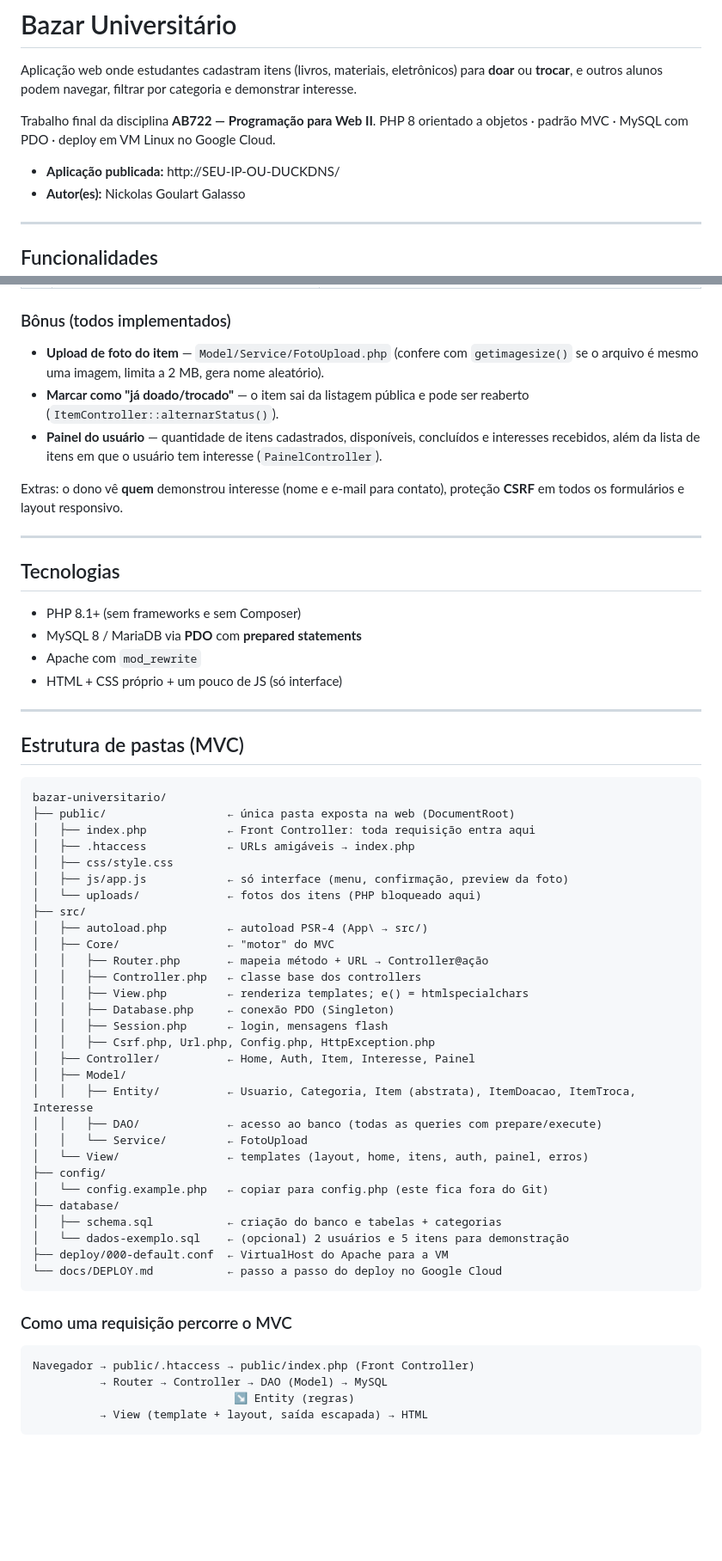
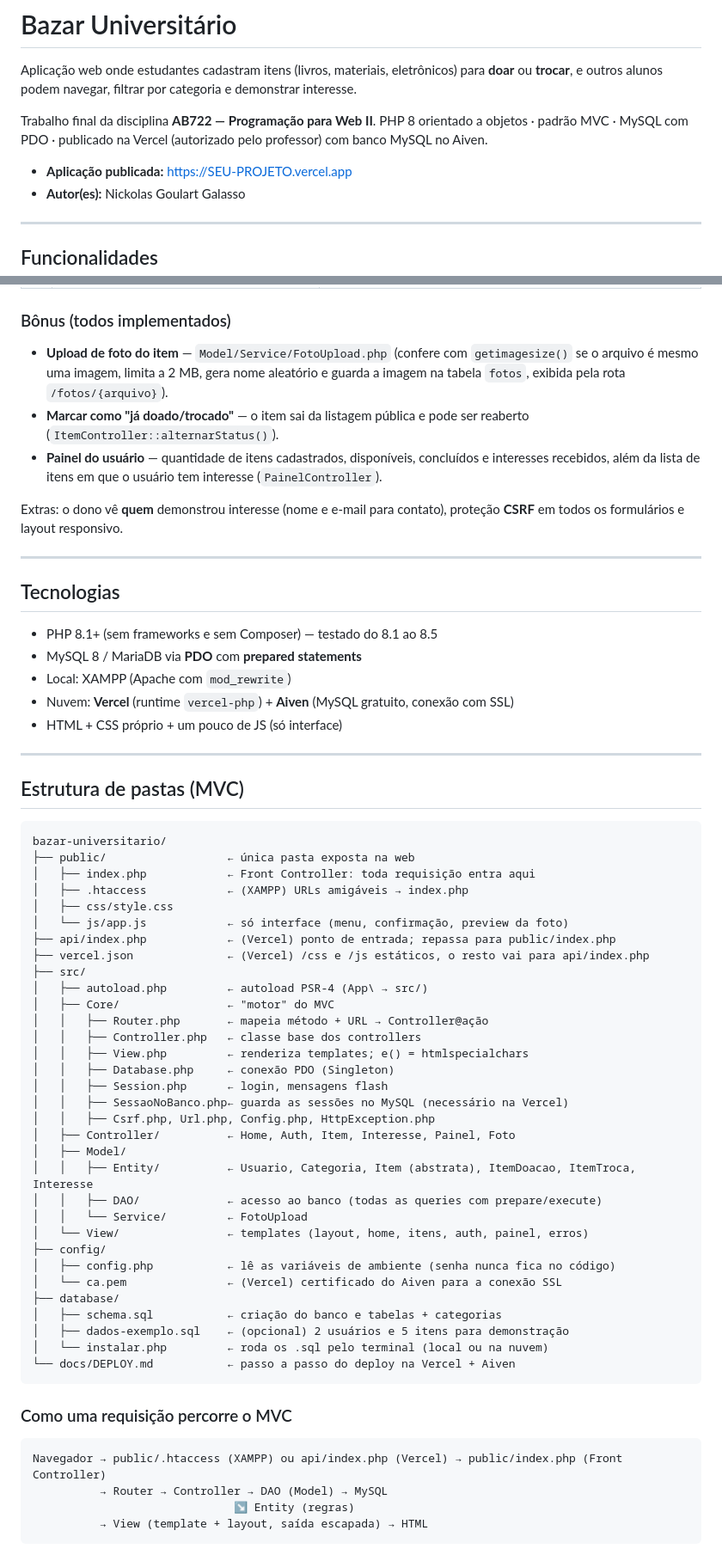
Before and after one commit to NickolDev/TrabalhoWeb, a Markdown page: README.md, 2 parts joined by grey strips. Shown at 86% size. Drawn GitHub-style; blank space fills up the shorter version.

````diff
--- a/README.md
+++ b/README.md
@@ -3,9 +3,9 @@
 Aplicação web onde estudantes cadastram itens (livros, materiais, eletrônicos) para **doar** ou **trocar**, e outros alunos podem navegar, filtrar por categoria e demonstrar interesse.
 
 Trabalho final da disciplina **AB722 — Programação para Web II**.
-PHP 8 orientado a objetos · padrão MVC · MySQL com PDO · deploy em VM Linux no Google Cloud.
+PHP 8 orientado a objetos · padrão MVC · MySQL com PDO · publicado na Vercel (autorizado pelo professor) com banco MySQL no Aiven.
 
-- **Aplicação publicada:** http://SEU-IP-OU-DUCKDNS/  <!-- trocar pelo link real -->
+- **Aplicação publicada:** https://SEU-PROJETO.vercel.app  <!-- trocar pelo link real -->
 - **Autor(es):** Nickolas Goulart Galasso <!-- adicionar dupla, se houver -->
 
 ---
@@ -25,7 +25,7 @@ PHP 8 orientado a objetos · padrão MVC · MySQL com PDO · deploy em VM Linux
 
 ### Bônus (todos implementados)
 
-- **Upload de foto do item** — `Model/Service/FotoUpload.php` (confere com `getimagesize()` se o arquivo é mesmo uma imagem, limita a 2 MB, gera nome aleatório).
+- **Upload de foto do item** — `Model/Service/FotoUpload.php` (confere com `getimagesize()` se o arquivo é mesmo uma imagem, limita a 2 MB, gera nome aleatório e guarda a imagem na tabela `fotos`, exibida pela rota `/fotos/{arquivo}`).
 - **Marcar como "já doado/trocado"** — o item sai da listagem pública e pode ser reaberto (`ItemController::alternarStatus()`).
 - **Painel do usuário** — quantidade de itens cadastrados, disponíveis, concluídos e interesses recebidos, além da lista de itens em que o usuário tem interesse (`PainelController`).
 
@@ -35,9 +35,10 @@ Extras: o dono vê **quem** demonstrou interesse (nome e e-mail para contato), p
 
 ## Tecnologias
 
-- PHP 8.1+ (sem frameworks e sem Composer)
+- PHP 8.1+ (sem frameworks e sem Composer) — testado do 8.1 ao 8.5
 - MySQL 8 / MariaDB via **PDO** com **prepared statements**
-- Apache com `mod_rewrite`
+- Local: XAMPP (Apache com `mod_rewrite`)
+- Nuvem: **Vercel** (runtime `vercel-php`) + **Aiven** (MySQL gratuito, conexão com SSL)
 - HTML + CSS próprio + um pouco de JS (só interface)
 
 ---
@@ -46,12 +47,13 @@ Extras: o dono vê **quem** demonstrou interesse (nome e e-mail para contato), p
 
 ```
 bazar-universitario/
-├── public/                  ← única pasta exposta na web (DocumentRoot)
+├── public/                  ← única pasta exposta na web
 │   ├── index.php            ← Front Controller: toda requisição entra aqui
-│   ├── .htaccess            ← URLs amigáveis → index.php
+│   ├── .htaccess            ← (XAMPP) URLs amigáveis → index.php
 │   ├── css/style.css
-│   ├── js/app.js            ← só interface (menu, confirmação, preview da foto)
-│   └── uploads/             ← fotos dos itens (PHP bloqueado aqui)
+│   └── js/app.js            ← só interface (menu, confirmação, preview da foto)
+├── api/index.php            ← (Vercel) ponto de entrada; repassa para public/index.php
+├── vercel.json              ← (Vercel) /css e /js estáticos, o resto vai para api/index.php
 ├── src/
 │   ├── autoload.php         ← autoload PSR-4 (App\ → src/)
 │   ├── Core/                ← "motor" do MVC
@@ -60,26 +62,28 @@ bazar-universitario/
 │   │   ├── View.php         ← renderiza templates; e() = htmlspecialchars
 │   │   ├── Database.php     ← conexão PDO (Singleton)
 │   │   ├── Session.php      ← login, mensagens flash
+│   │   ├── SessaoNoBanco.php← guarda as sessões no MySQL (necessário na Vercel)
 │   │   ├── Csrf.php, Url.php, Config.php, HttpException.php
-│   ├── Controller/          ← Home, Auth, Item, Interesse, Painel
+│   ├── Controller/          ← Home, Auth, Item, Interesse, Painel, Foto
 │   ├── Model/
 │   │   ├── Entity/          ← Usuario, Categoria, Item (abstrata), ItemDoacao, ItemTroca, Interesse
 │   │   ├── DAO/             ← acesso ao banco (todas as queries com prepare/execute)
 │   │   └── Service/         ← FotoUpload
 │   └── View/                ← templates (layout, home, itens, auth, painel, erros)
 ├── config/
-│   └── config.example.php   ← copiar para config.php (este fica fora do Git)
+│   ├── config.php           ← lê as variáveis de ambiente (senha nunca fica no código)
+│   └── ca.pem               ← (Vercel) certificado do Aiven para a conexão SSL
 ├── database/
 │   ├── schema.sql           ← criação do banco e tabelas + categorias
-│   └── dados-exemplo.sql    ← (opcional) 2 usuários e 5 itens para demonstração
-├── deploy/000-default.conf  ← VirtualHost do Apache para a VM
-└── docs/DEPLOY.md           ← passo a passo do deploy no Google Cloud
+│   ├── dados-exemplo.sql    ← (opcional) 2 usuários e 5 itens para demonstração
+│   └── instalar.php         ← roda os .sql pelo terminal (local ou na nuvem)
+└── docs/DEPLOY.md           ← passo a passo do deploy na Vercel + Aiven
 ```
 
 ### Como uma requisição percorre o MVC
 
 ```
-Navegador → public/.htaccess → public/index.php (Front Controller)
+Navegador → public/.htaccess (XAMPP) ou api/index.php (Vercel) → public/index.php (Front Controller)
           → Router → Controller → DAO (Model) → MySQL
                               ↘ Entity (regras)
           → View (template + layout, saída escapada) → HTML
````
Also changed, not shown: other parts of README.md (+29 -18 lines), docs/DEPLOY.md (+93 -161 lines).
